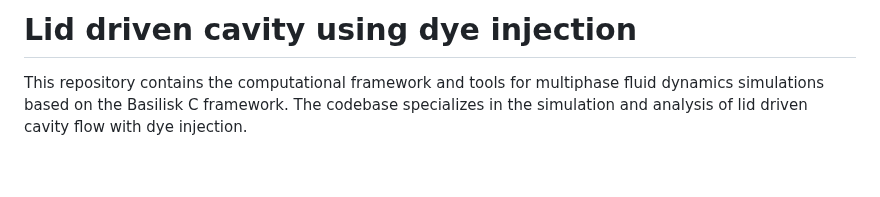
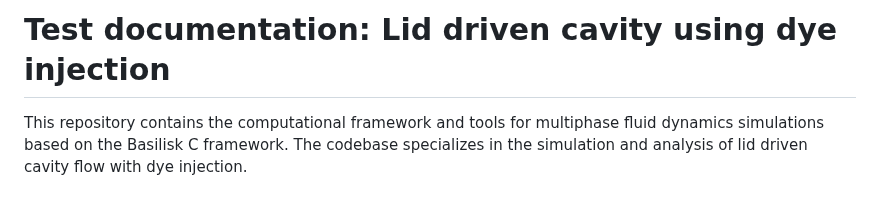
Before and after one commit to comphy-lab/documentationWeb, a Markdown page: README.md, the part around the change. GitHub-like rendering; blank space fills up the shorter version.

```diff
--- a/README.md
+++ b/README.md
@@ -1,4 +1,4 @@
-# Lid driven cavity using dye injection
+# Test documentation: Lid driven cavity using dye injection
 
 This repository contains the computational framework and tools for multiphase fluid dynamics simulations based on the Basilisk C framework. The codebase specializes in the simulation and analysis of lid driven cavity flow with dye injection.
 
```
